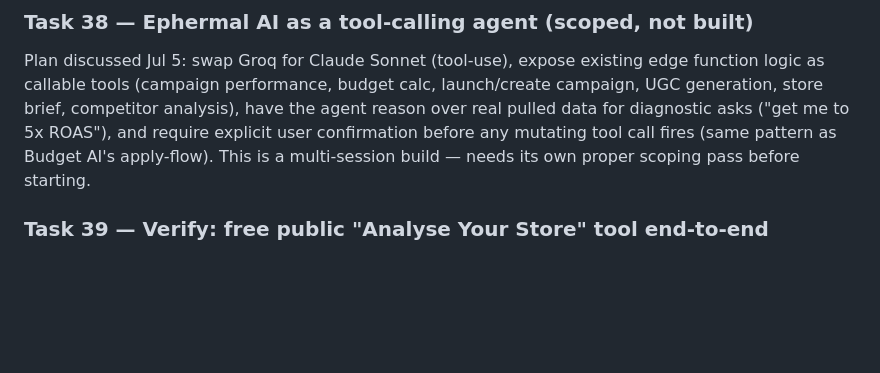
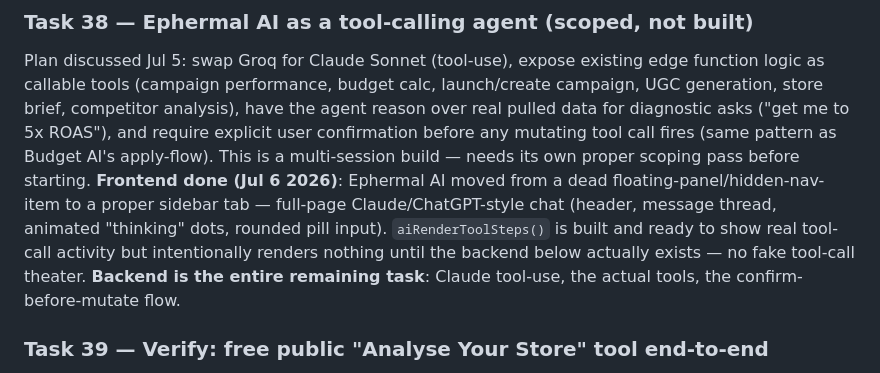
Before and after one commit to J2y04/ephermal, a Markdown page: CONTEXT.md, the part around the change. Drawn GitHub-style; blank space fills up the shorter version.

Commit message:
docs: mark Ephermal AI frontend done in Task 38, backend remains

```diff
--- a/CONTEXT.md
+++ b/CONTEXT.md
@@ -244,6 +244,12 @@ store brief, competitor analysis), have the agent reason over real pulled data f
 ("get me to 5x ROAS"), and require explicit user confirmation before any mutating tool call fires
 (same pattern as Budget AI's apply-flow). This is a multi-session build — needs its own proper
 scoping pass before starting.
+**Frontend done (Jul 6 2026)**: Ephermal AI moved from a dead floating-panel/hidden-nav-item to
+a proper sidebar tab — full-page Claude/ChatGPT-style chat (header, message thread, animated
+"thinking" dots, rounded pill input). `aiRenderToolSteps()` is built and ready to show real
+tool-call activity but intentionally renders nothing until the backend below actually exists —
+no fake tool-call theater. **Backend is the entire remaining task**: Claude tool-use, the actual
+tools, the confirm-before-mutate flow.
 
 ### Task 39 — Verify: free public "Analyse Your Store" tool end-to-end
 Built and deployed Jul 5 (`public-store-scan` + landing page section) but could not be tested live
```
